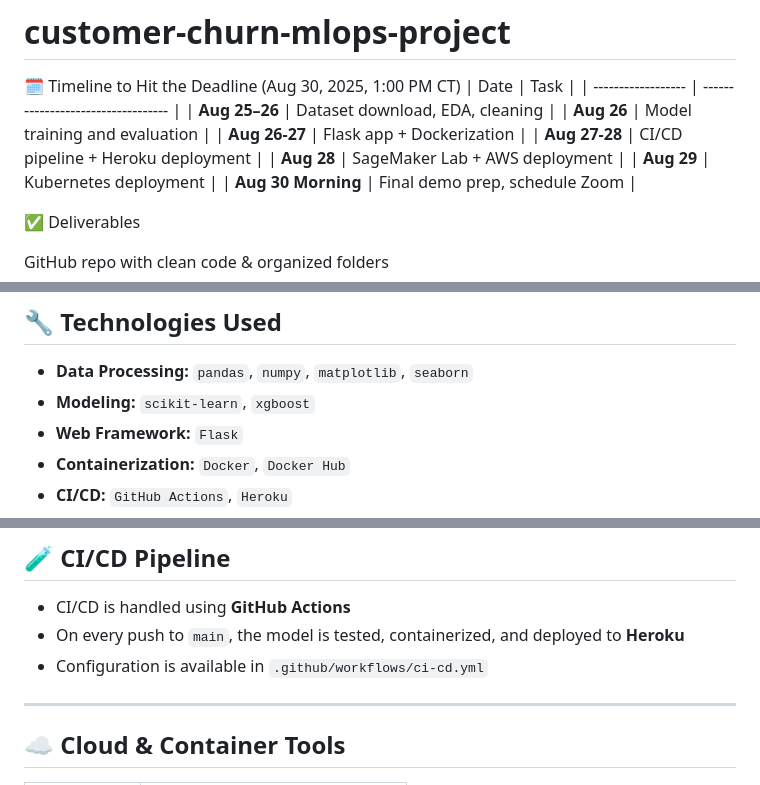
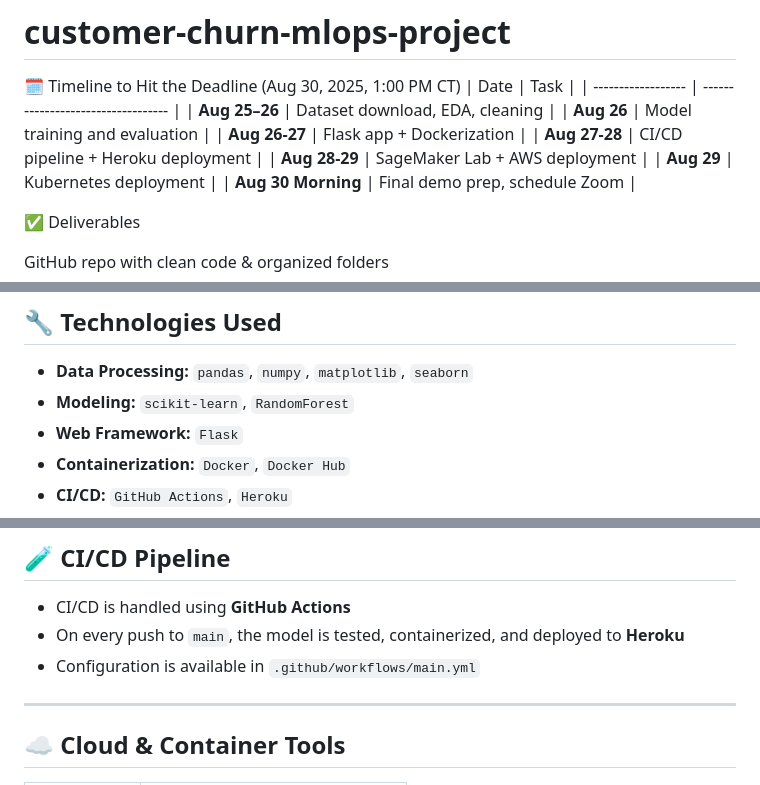
Before and after one commit to RCC0149/customer-churn-mlops-project, a Markdown page: README.md, 3 parts joined by grey strips. Rendered like a GitHub page.

```diff
--- a/README.md
+++ b/README.md
@@ -7,7 +7,7 @@
 | **Aug 26**         | Model training and evaluation      |
 | **Aug 26-27**      | Flask app + Dockerization          |
 | **Aug 27-28**      | CI/CD pipeline + Heroku deployment |
-| **Aug 28**         | SageMaker Lab + AWS deployment     |
+| **Aug 28-29**      | SageMaker Lab + AWS deployment     |
 | **Aug 29**         | Kubernetes deployment              |
 | **Aug 30 Morning** | Final demo prep, schedule Zoom     |
 
@@ -166,7 +128,7 @@ To build and deploy a predictive model that identifies customers likely to churn
 ## 🔧 Technologies Used
 
 - **Data Processing:** `pandas`, `numpy`, `matplotlib`, `seaborn`
-- **Modeling:** `scikit-learn`, `xgboost`
+- **Modeling:** `scikit-learn`, `RandomForest`
 - **Web Framework:** `Flask`
 - **Containerization:** `Docker`, `Docker Hub`
 - **CI/CD:** `GitHub Actions`, `Heroku`
@@ -193,7 +155,7 @@ To build and deploy a predictive model that identifies customers likely to churn
 
 - CI/CD is handled using **GitHub Actions**
 - On every push to `main`, the model is tested, containerized, and deployed to **Heroku**
-- Configuration is available in `.github/workflows/ci-cd.yml`
+- Configuration is available in `.github/workflows/main.yml`
 
 ---
 
```
Also changed, not shown: other parts of README.md (+7 -46 lines).
